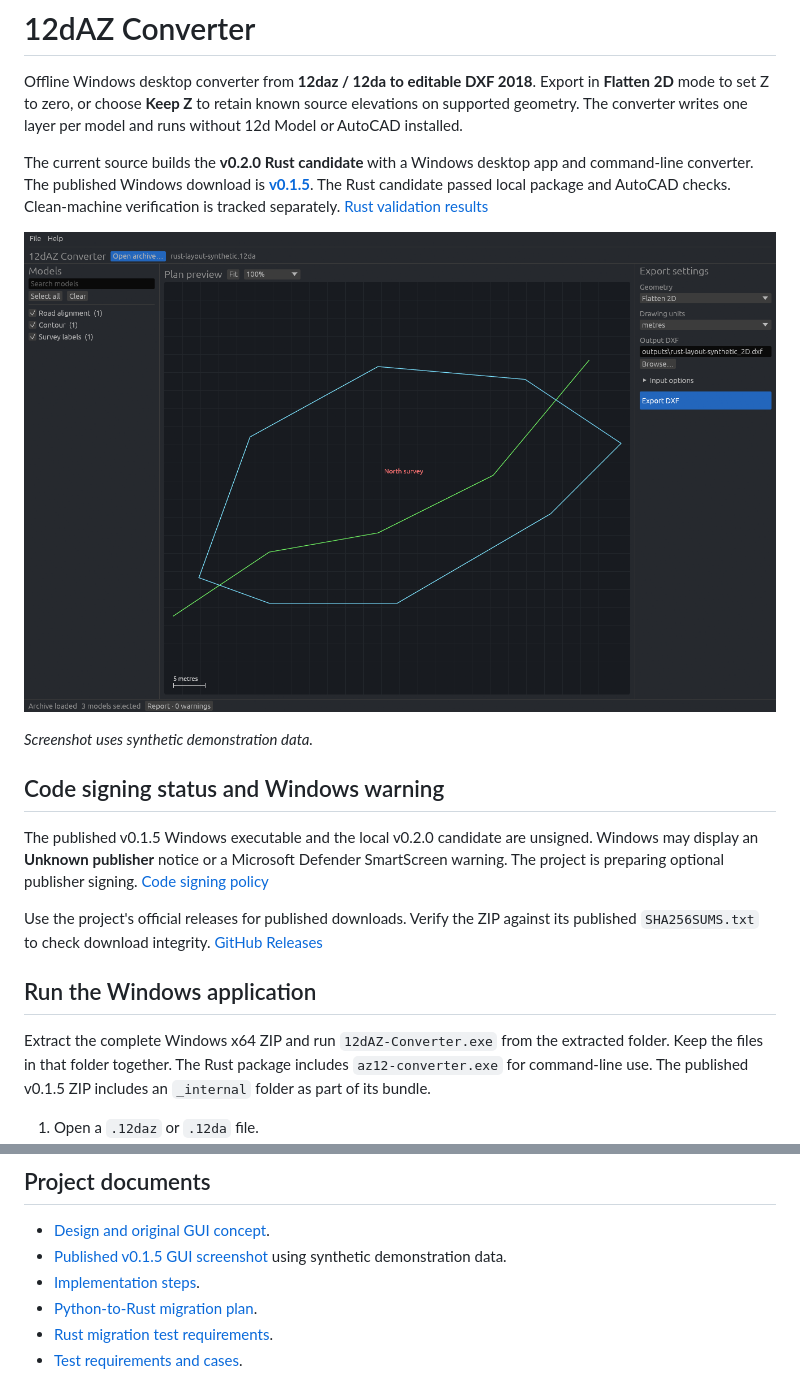
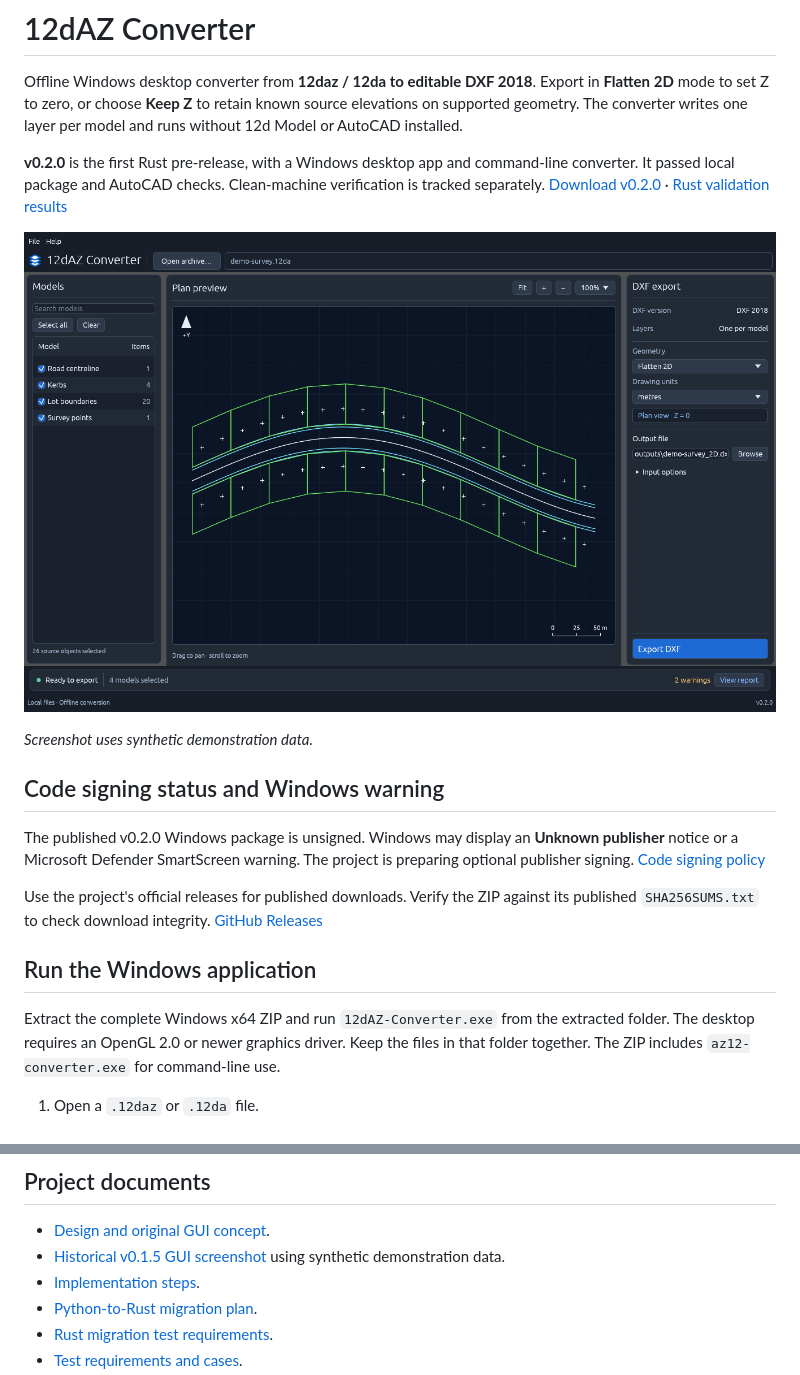
Before and after one commit to Ala-Ismail/12daz-App, a Markdown page: readme.md, 2 parts joined by grey strips. Drawn GitHub-style; pictures changed too: website/assets/12daz-converter-rust-0.2.0.png.

```diff
--- a/readme.md
+++ b/readme.md
@@ -2,5 +2,5 @@
 
 Offline Windows desktop converter from **12daz / 12da to editable DXF 2018**. Export in **Flatten 2D** mode to set Z to zero, or choose **Keep Z** to retain known source elevations on supported geometry. The converter writes one layer per model and runs without 12d Model or AutoCAD installed.
 
-The current source builds the **v0.2.0 Rust candidate** with a Windows desktop app and command-line converter. The published Windows download is [**v0.1.5**](https://github.com/Ala-Ismail/12daz-App/releases/tag/v0.1.5). The Rust candidate passed local package and AutoCAD checks. Clean-machine verification is tracked separately. [Rust validation results](docs/rust_migration_validation.md)
+**v0.2.0** is the first Rust pre-release, with a Windows desktop app and command-line converter. It passed local package and AutoCAD checks. Clean-machine verification is tracked separately. [Download v0.2.0](https://github.com/Ala-Ismail/12daz-App/releases/tag/v0.2.0) · [Rust validation results](docs/rust_migration_validation.md)
 
@@ -10,13 +10,13 @@ The current source builds the **v0.2.0 Rust candidate** with a Windows desktop a
 
 ## Code signing status and Windows warning
 
-The published v0.1.5 Windows executable and the local v0.2.0 candidate are unsigned. Windows may display an **Unknown publisher** notice or a Microsoft Defender SmartScreen warning. The project is preparing optional publisher signing. [Code signing policy](docs/code_signing_policy.md)
+The published v0.2.0 Windows package is unsigned. Windows may display an **Unknown publisher** notice or a Microsoft Defender SmartScreen warning. The project is preparing optional publisher signing. [Code signing policy](docs/code_signing_policy.md)
 
 Use the project's official releases for published downloads. Verify the ZIP against its published `SHA256SUMS.txt` to check download integrity. [GitHub Releases](https://github.com/Ala-Ismail/12daz-App/releases)
 
 ## Run the Windows application
 
-Extract the complete Windows x64 ZIP and run `12dAZ-Converter.exe` from the extracted folder. Keep the files in that folder together. The Rust package includes `az12-converter.exe` for command-line use. The published v0.1.5 ZIP includes an `_internal` folder as part of its bundle.
+Extract the complete Windows x64 ZIP and run `12dAZ-Converter.exe` from the extracted folder. The desktop requires an OpenGL 2.0 or newer graphics driver. Keep the files in that folder together. The ZIP includes `az12-converter.exe` for command-line use.
 
 1. Open a `.12daz` or `.12da` file.
 2. Review the preview and select the models to export.
@@ -83,7 +83,7 @@ The release workflow uses the Rust manifest where present and uses the Python bu
 ## Project documents
 
 - [Design and original GUI concept](12daz_design.md).
-- [Published v0.1.5 GUI screenshot](website/assets/12daz-converter-gui.png) using synthetic demonstration data.
+- [Historical v0.1.5 GUI screenshot](website/assets/12daz-converter-gui.png) using synthetic demonstration data.
 - [Implementation steps](docs/implementation_steps.md).
 - [Python-to-Rust migration plan](docs/rust_migration_plan.md).
 - [Rust migration test requirements](docs/rust_migration_test_requirements.md).
```
Also changed, not shown: other parts of readme.md (+1 -1 lines), docs/code_signing_policy.md (+1 -1 lines), website/README.md (+4 -4 lines), 4 other files.
